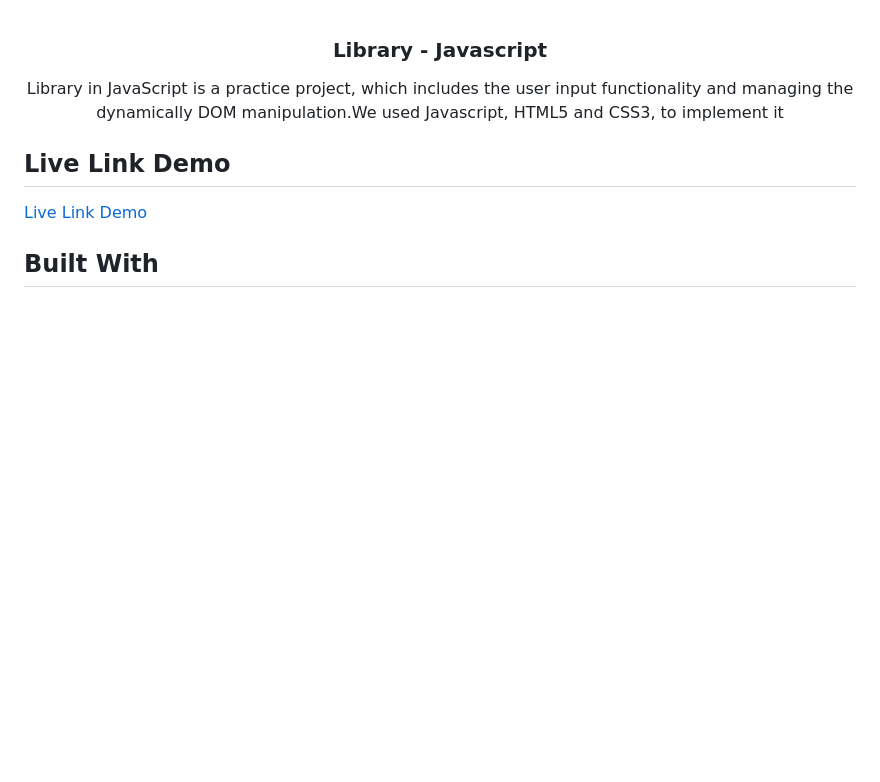
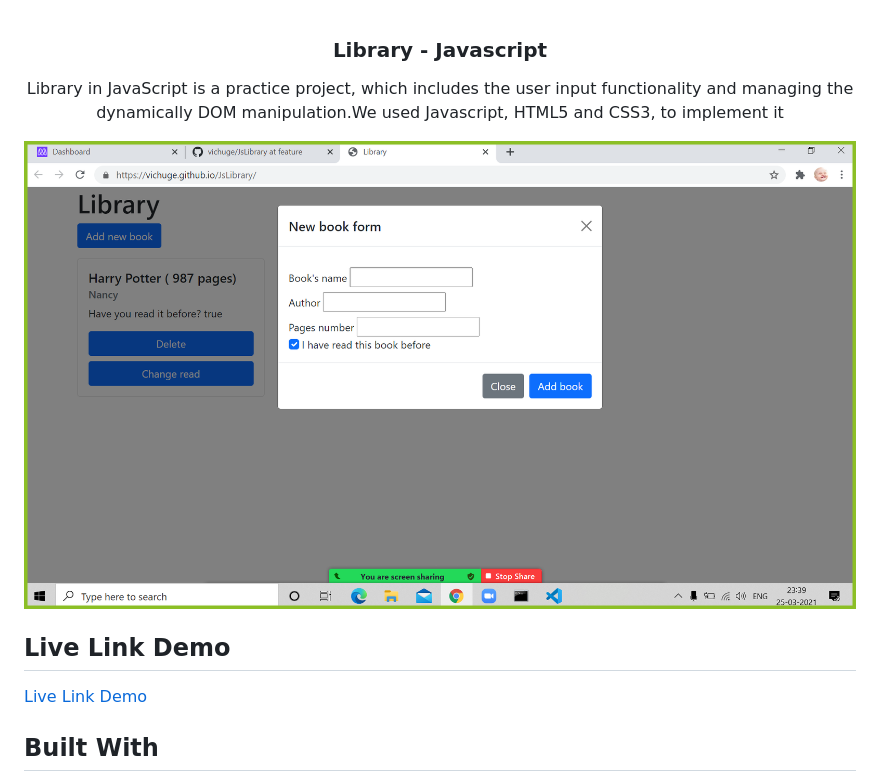
Before and after one commit to vichuge/JsLibrary, a Markdown page: README.md, the part around the change. GitHub-like rendering; pictures changed too: screenshots/jlibrary.png (added); blank space fills up the shorter version.

Commit message:
Add the screenshot

```diff
--- a/README.md
+++ b/README.md
@@ -3,7 +3,7 @@
 
 <p align="center">Library in JavaScript is a practice project, which includes the user input functionality and managing the dynamically DOM manipulation.We used Javascript, HTML5 and CSS3, to implement it</p>
 
-
+![screenshot](/screenshots/jlibrary.png)
 
 ## Live Link Demo
 
```
